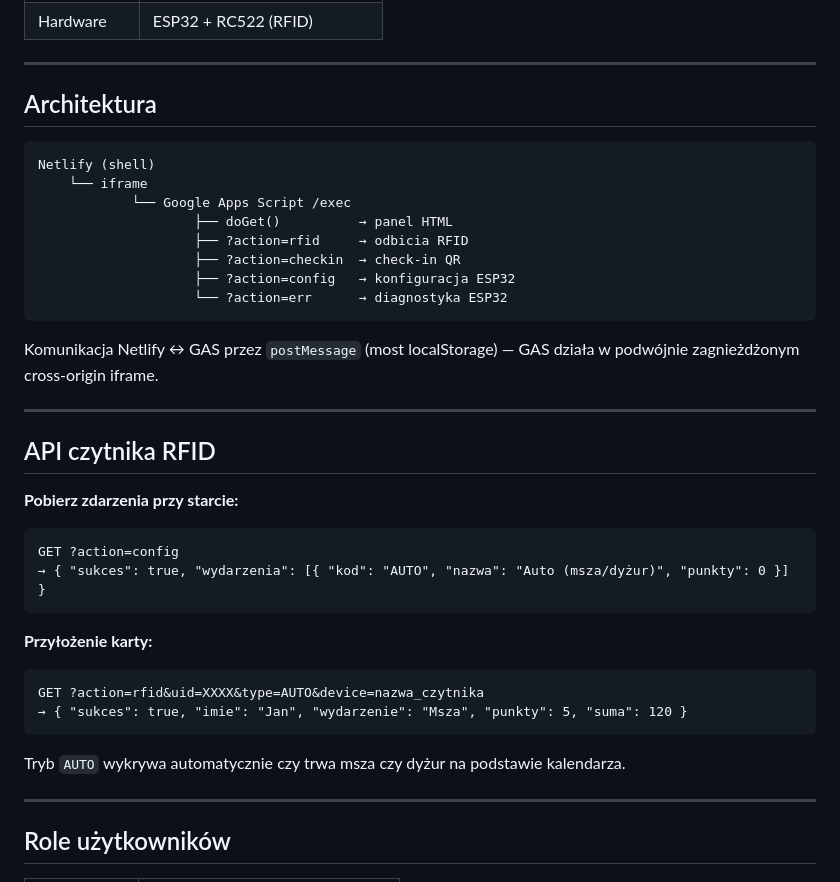
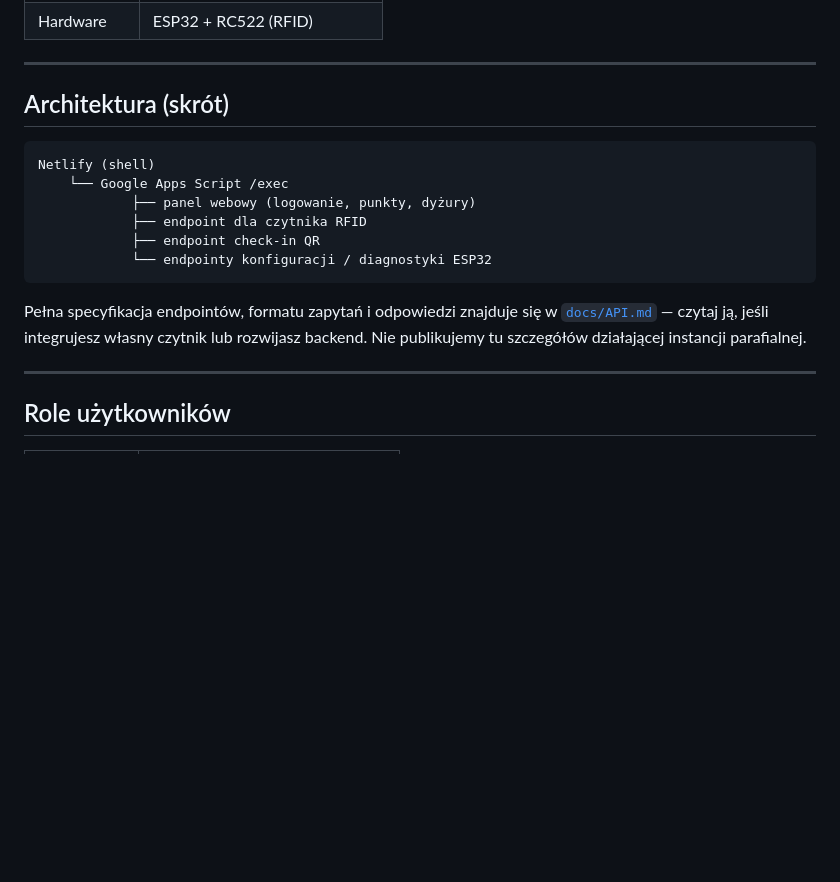
Before and after one commit to MateuszDroz/PanelMinistrant-w, a Markdown page: README.md, the part around one of its changes. Rendered like a GitHub page; blank space fills up the shorter version.

````diff
--- a/README.md
+++ b/README.md
@@ -45,38 +46,18 @@ Aplikacja webowa do zarządzania ministrantami — obecności, punkty, dyżury,
 
 ---
 
-## Architektura
+## Architektura (skrót)
 
 ```
 Netlify (shell)
-    └── iframe
-            └── Google Apps Script /exec
-                    ├── doGet()          → panel HTML
-                    ├── ?action=rfid     → odbicia RFID
-                    ├── ?action=checkin  → check-in QR
-                    ├── ?action=config   → konfiguracja ESP32
-                    └── ?action=err      → diagnostyka ESP32
+    └── Google Apps Script /exec
+            ├── panel webowy (logowanie, punkty, dyżury)
+            ├── endpoint dla czytnika RFID
+            ├── endpoint check-in QR
+            └── endpointy konfiguracji / diagnostyki ESP32
 ```
 
-Komunikacja Netlify ↔ GAS przez `postMessage` (most localStorage) — GAS działa w podwójnie zagnieżdżonym cross-origin iframe.
-
----
-
-## API czytnika RFID
-
-**Pobierz zdarzenia przy starcie:**
-```
-GET ?action=config
-→ { "sukces": true, "wydarzenia": [{ "kod": "AUTO", "nazwa": "Auto (msza/dyżur)", "punkty": 0 }] }
-```
-
-**Przyłożenie karty:**
-```
-GET ?action=rfid&uid=XXXX&type=AUTO&device=nazwa_czytnika
-→ { "sukces": true, "imie": "Jan", "wydarzenie": "Msza", "punkty": 5, "suma": 120 }
-```
-
-Tryb `AUTO` wykrywa automatycznie czy trwa msza czy dyżur na podstawie kalendarza.
+Pełna specyfikacja endpointów, formatu zapytań i odpowiedzi znajduje się w [`docs/API.md`](docs/API.md) — czytaj ją, jeśli integrujesz własny czytnik lub rozwijasz backend. Nie publikujemy tu szczegółów działającej instancji parafialnej.
 
 ---
 
````
Also changed, not shown: other parts of README.md (+14 -27 lines), SECURITY.md (added, +19 -0 lines).
